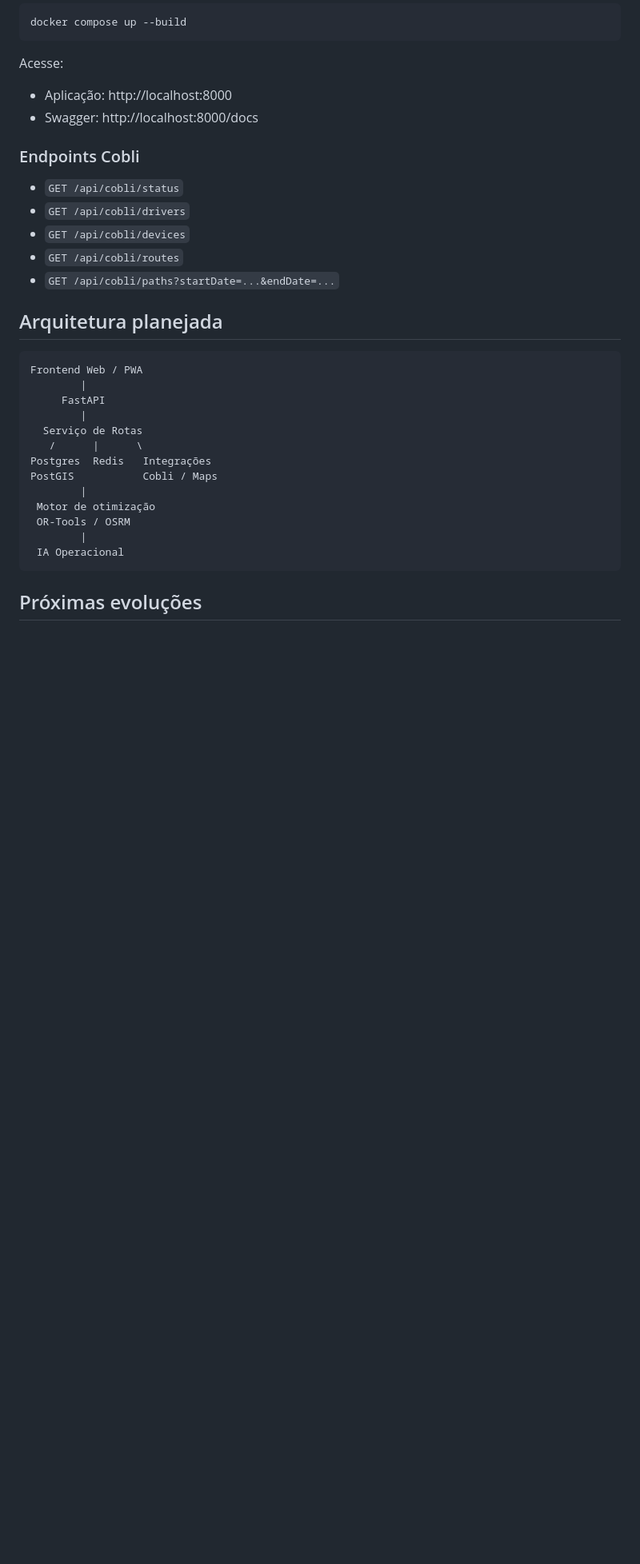
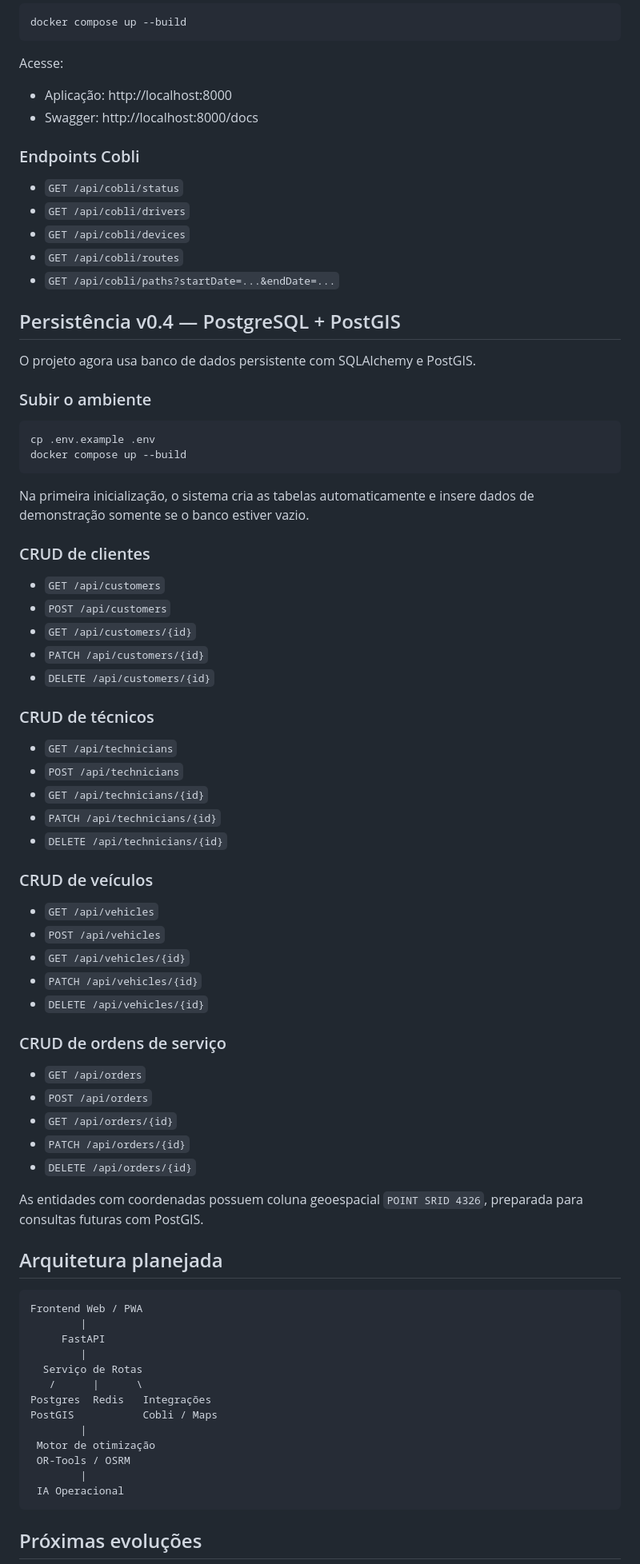
Before and after one commit to Abnerrum/Rota, a Markdown page: README.md, the part around the change. Shown at 80% size. Drawn GitHub-style; blank space fills up the shorter version.

Commit message:
docs: document PostgreSQL PostGIS CRUD API

````diff
--- a/README.md
+++ b/README.md
@@ -79,6 +79,54 @@ Acesse:
 - `GET /api/cobli/routes`
 - `GET /api/cobli/paths?startDate=...&endDate=...`
 
+
+## Persistência v0.4 — PostgreSQL + PostGIS
+
+O projeto agora usa banco de dados persistente com SQLAlchemy e PostGIS.
+
+### Subir o ambiente
+
+```bash
+cp .env.example .env
+docker compose up --build
+```
+
+Na primeira inicialização, o sistema cria as tabelas automaticamente e insere dados de demonstração somente se o banco estiver vazio.
+
+### CRUD de clientes
+
+- `GET /api/customers`
+- `POST /api/customers`
+- `GET /api/customers/{id}`
+- `PATCH /api/customers/{id}`
+- `DELETE /api/customers/{id}`
+
+### CRUD de técnicos
+
+- `GET /api/technicians`
+- `POST /api/technicians`
+- `GET /api/technicians/{id}`
+- `PATCH /api/technicians/{id}`
+- `DELETE /api/technicians/{id}`
+
+### CRUD de veículos
+
+- `GET /api/vehicles`
+- `POST /api/vehicles`
+- `GET /api/vehicles/{id}`
+- `PATCH /api/vehicles/{id}`
+- `DELETE /api/vehicles/{id}`
+
+### CRUD de ordens de serviço
+
+- `GET /api/orders`
+- `POST /api/orders`
+- `GET /api/orders/{id}`
+- `PATCH /api/orders/{id}`
+- `DELETE /api/orders/{id}`
+
+As entidades com coordenadas possuem coluna geoespacial `POINT SRID 4326`, preparada para consultas futuras com PostGIS.
+
 ## Arquitetura planejada
 
 ```text
````
